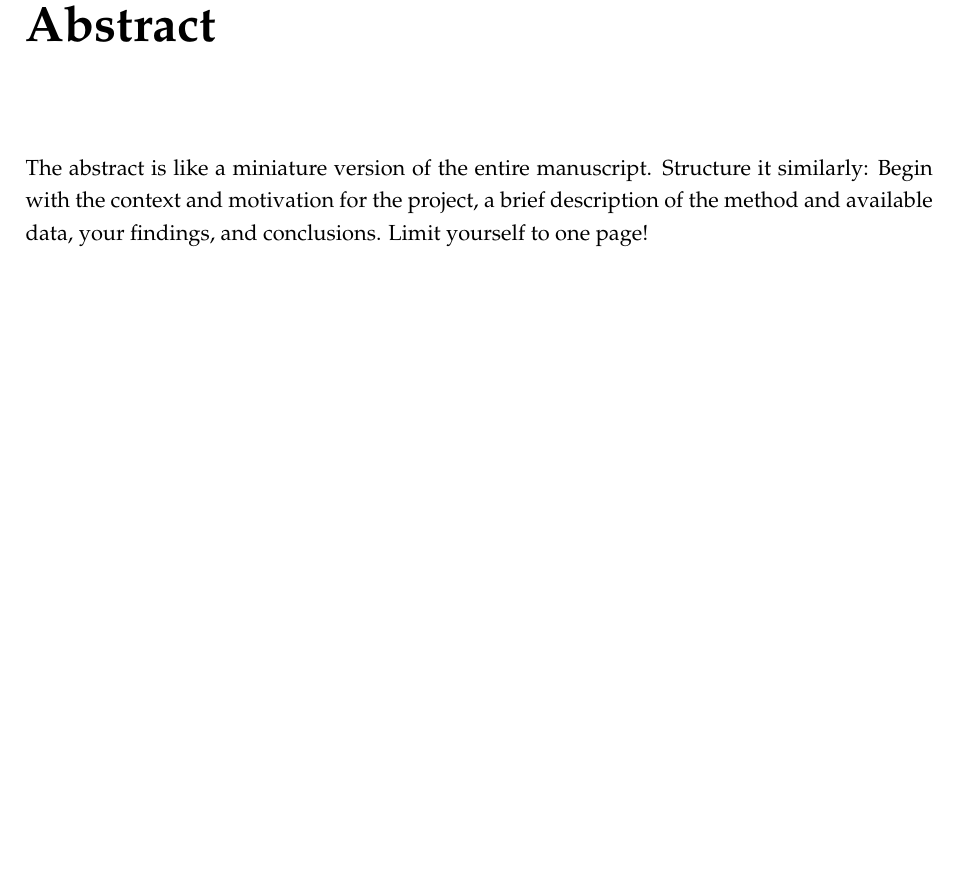
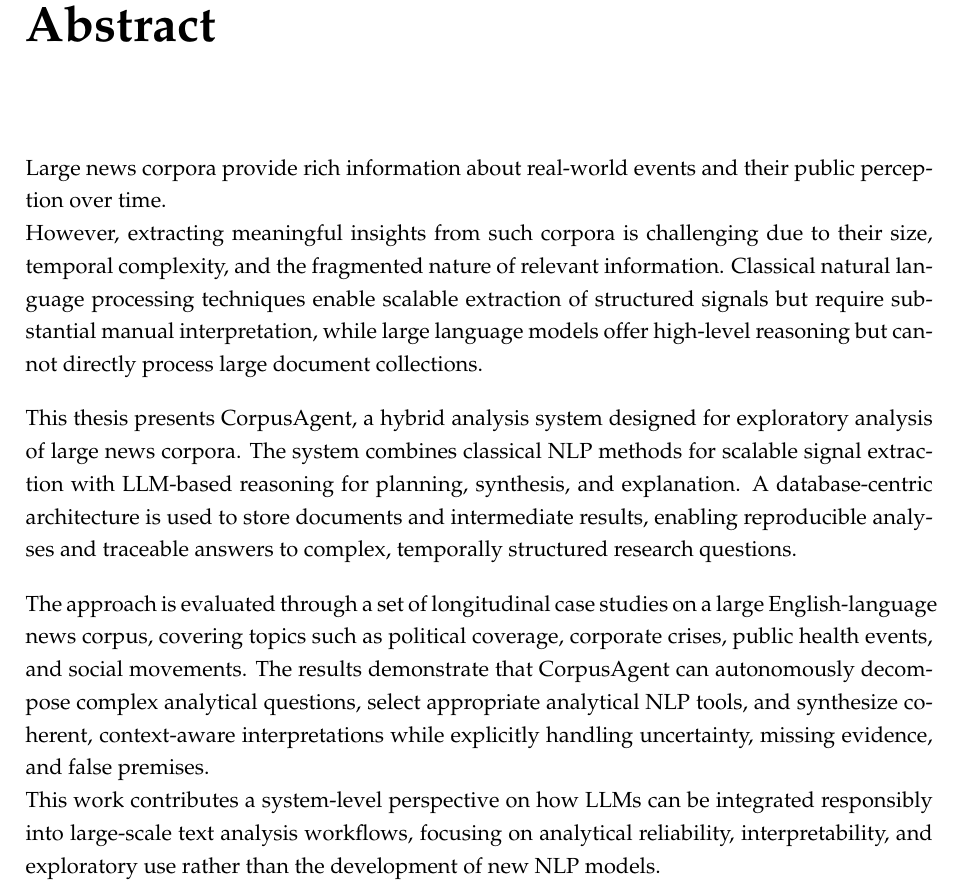
Before and after one commit to mocatex/project-thesis, a LaTeX thesis (main.tex, which reads Front/abstract.tex): part of page 3 of 79, cut so that both start at the same text, the shorter picture padded with empty space. Compiled offline with pdfLaTeX.

Commit message:
add abstract text

```diff
--- a/Front/abstract.tex
+++ b/Front/abstract.tex
@@ -5,5 +5,11 @@
 %----------------------------------------------------------------------------------------
 \begin{abstract}
 \addchaptertocentry{\abstractname} % Add the abstract to the table of contents
-The abstract is like a miniature version of the entire manuscript. Structure it similarly: Begin with the context and motivation for the project, a brief description of the method and available data, your findings, and conclusions. Limit yourself to one page!
+Large news corpora provide rich information about real-world events and their public perception over time.\\
+However, extracting meaningful insights from such corpora is challenging due to their size, temporal complexity, and the fragmented nature of relevant information. Classical natural language processing techniques enable scalable extraction of structured signals but require substantial manual interpretation, while large language models offer high-level reasoning but cannot directly process large document collections.
+
+This thesis presents CorpusAgent, a hybrid analysis system designed for exploratory analysis of large news corpora. The system combines classical NLP methods for scalable signal extraction with LLM-based reasoning for planning, synthesis, and explanation. A database-centric architecture is used to store documents and intermediate results, enabling reproducible analyses and traceable answers to complex, temporally structured research questions.
+
+The approach is evaluated through a set of longitudinal case studies on a large English-language news corpus, covering topics such as political coverage, corporate crises, public health events, and social movements. The results demonstrate that CorpusAgent can autonomously decompose complex analytical questions, select appropriate analytical NLP tools, and synthesize coherent, context-aware interpretations while explicitly handling uncertainty, missing evidence, and false premises. \\
+This work contributes a system-level perspective on how LLMs can be integrated responsibly into large-scale text analysis workflows, focusing on analytical reliability, interpretability, and exploratory use rather than the development of new NLP models.
 \end{abstract}
```
